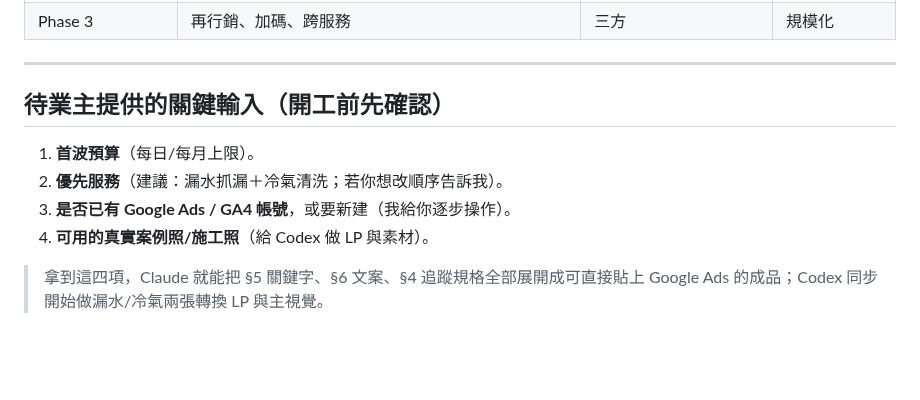
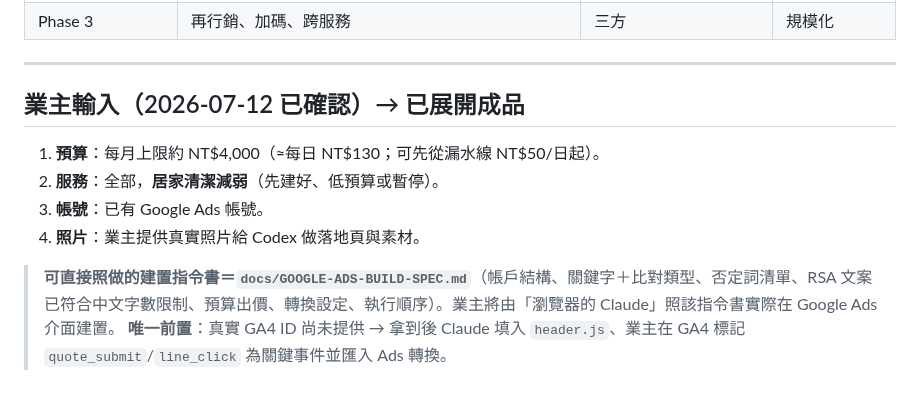
Before and after one commit to Campcool/leakdoctor, a Markdown page: docs/GOOGLE-ADS-PLAN.md, the part around the change. Rendered like a GitHub page; blank space fills up the shorter version.

```diff
--- a/docs/GOOGLE-ADS-PLAN.md
+++ b/docs/GOOGLE-ADS-PLAN.md
@@ -189,11 +189,12 @@
 
 ---
 
-## 待業主提供的關鍵輸入（開工前先確認）
+## 業主輸入（2026-07-12 已確認）→ 已展開成品
 
-1. **首波預算**（每日/每月上限）。
-2. **優先服務**（建議：漏水抓漏＋冷氣清洗；若你想改順序告訴我）。
-3. **是否已有 Google Ads / GA4 帳號**，或要新建（我給你逐步操作）。
-4. **可用的真實案例照/施工照**（給 Codex 做 LP 與素材）。
+1. **預算**：每月上限約 NT$4,000（≈每日 NT$130；可先從漏水線 NT$50/日起）。
+2. **服務**：全部，**居家清潔減弱**（先建好、低預算或暫停）。
+3. **帳號**：已有 Google Ads 帳號。
+4. **照片**：業主提供真實照片給 Codex 做落地頁與素材。
 
-> 拿到這四項，Claude 就能把 §5 關鍵字、§6 文案、§4 追蹤規格全部展開成可直接貼上 Google Ads 的成品；Codex 同步開始做漏水/冷氣兩張轉換 LP 與主視覺。
+> **可直接照做的建置指令書＝`docs/GOOGLE-ADS-BUILD-SPEC.md`**（帳戶結構、關鍵字＋比對類型、否定詞清單、RSA 文案已符合中文字數限制、預算出價、轉換設定、執行順序）。業主將由「瀏覽器的 Claude」照該指令書實際在 Google Ads 介面建置。
+> **唯一前置**：真實 GA4 ID 尚未提供 → 拿到後 Claude 填入 `header.js`、業主在 GA4 標記 `quote_submit`/`line_click` 為關鍵事件並匯入 Ads 轉換。
```
Also changed, not shown: docs/GOOGLE-ADS-BUILD-SPEC.md (added, +374 -0 lines).
